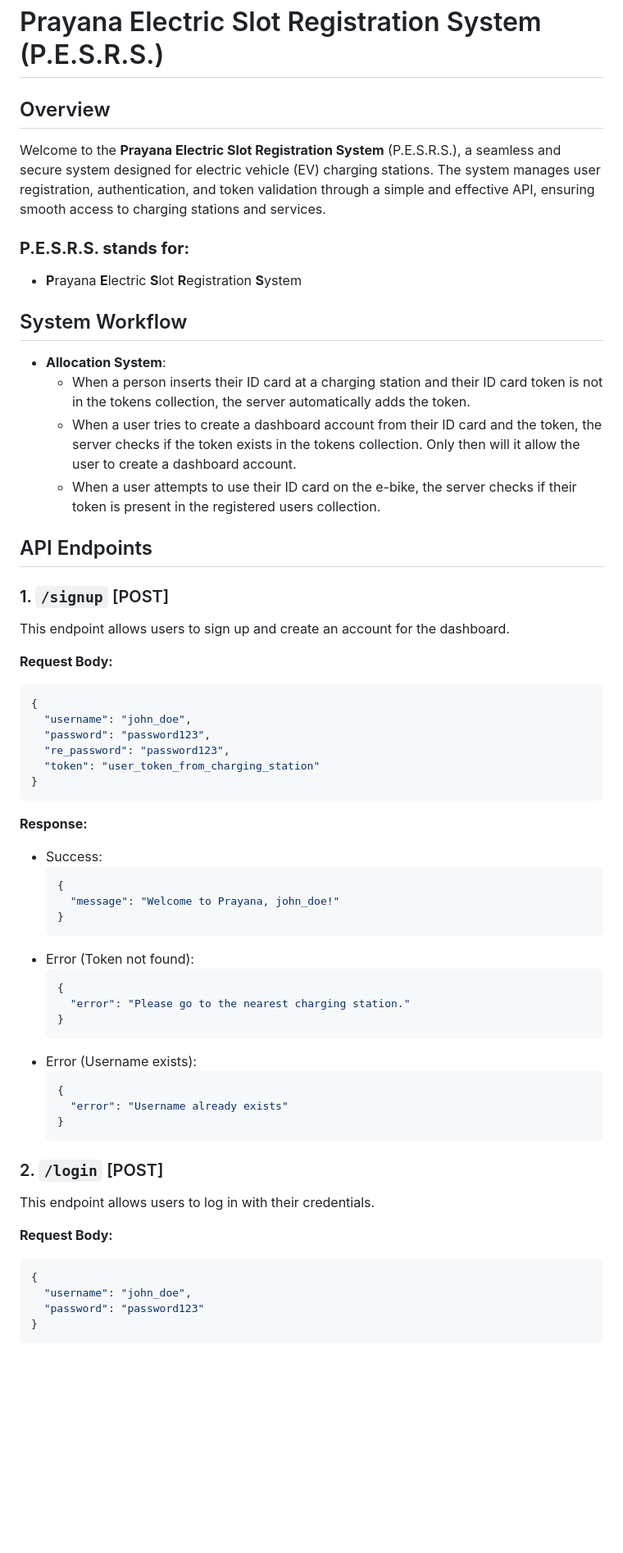
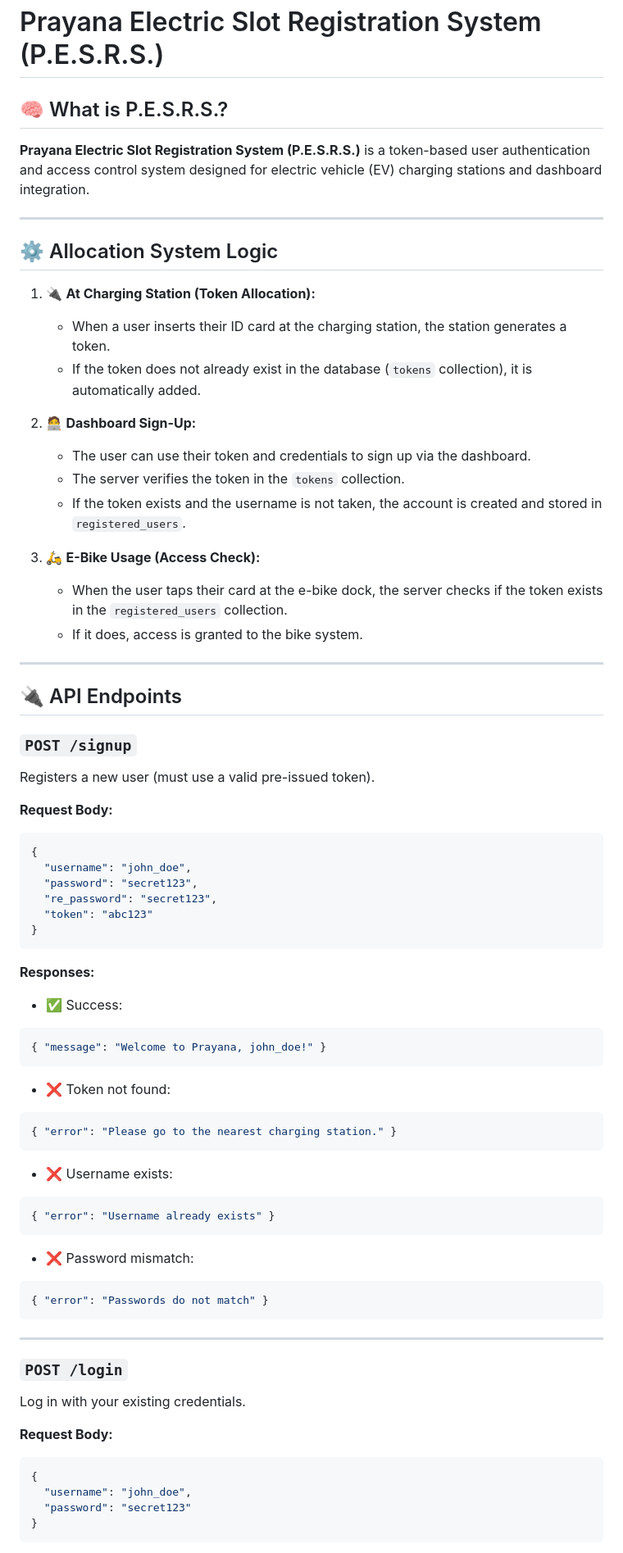
Before and after one commit to Izhaan-Raza/prayanaFinalisedIot, a Markdown page: README.md, the part around one of its changes. Shown at 82% size. Rendered like a GitHub page; blank space fills up the shorter version.

````diff
--- a/README.md
+++ b/README.md
@@ -10,63 +10,72 @@
 
 # Prayana Electric Slot Registration System (P.E.S.R.S.)
 
-## Overview
-Welcome to the **Prayana Electric Slot Registration System** (P.E.S.R.S.), a seamless and secure system designed for electric vehicle (EV) charging stations. The system manages user registration, authentication, and token validation through a simple and effective API, ensuring smooth access to charging stations and services.
+## 🧠 What is P.E.S.R.S.?
 
-### **P.E.S.R.S. stands for:**
-- **P**rayana **E**lectric **S**lot **R**egistration **S**ystem
+**Prayana Electric Slot Registration System (P.E.S.R.S.)** is a token-based user authentication and access control system designed for electric vehicle (EV) charging stations and dashboard integration.
 
-## System Workflow
-- **Allocation System**:
-  - When a person inserts their ID card at a charging station and their ID card token is not in the tokens collection, the server automatically adds the token.
-  - When a user tries to create a dashboard account from their ID card and the token, the server checks if the token exists in the tokens collection. Only then will it allow the user to create a dashboard account.
-  - When a user attempts to use their ID card on the e-bike, the server checks if their token is present in the registered users collection.
+---
 
+## ⚙️ Allocation System Logic
 
+1. 🔌 **At Charging Station (Token Allocation):**
+   - When a user inserts their ID card at the charging station, the station generates a token.
+   - If the token does not already exist in the database (`tokens` collection), it is automatically added.
 
-## API Endpoints
+2. 🧑‍💻 **Dashboard Sign-Up:**
+   - The user can use their token and credentials to sign up via the dashboard.
+   - The server verifies the token in the `tokens` collection.
+   - If the token exists and the username is not taken, the account is created and stored in `registered_users`.
 
-### 1. `/signup` [POST]
-This endpoint allows users to sign up and create an account for the dashboard.
+3. 🛵 **E-Bike Usage (Access Check):**
+   - When the user taps their card at the e-bike dock, the server checks if the token exists in the `registered_users` collection.
+   - If it does, access is granted to the bike system.
+
+---
+
+## 🔌 API Endpoints
+
+### `POST /signup`
+Registers a new user (must use a valid pre-issued token).
 
 **Request Body:**
 ```json
 {
   "username": "john_doe",
-  "password": "password123",
-  "re_password": "password123",
-  "token": "user_token_from_charging_station"
+  "password": "secret123",
+  "re_password": "secret123",
+  "token": "abc123"
 }
 ```
 
-**Response:**
-- Success:
-  ```json
-  {
-    "message": "Welcome to Prayana, john_doe!"
-  }
-  ```
-- Error (Token not found):
-  ```json
-  {
-    "error": "Please go to the nearest charging station."
-  }
-  ```
-- Error (Username exists):
-  ```json
-  {
-    "error": "Username already exists"
-  }
-  ```
+**Responses:**
+- ✅ Success:
+```json
+{ "message": "Welcome to Prayana, john_doe!" }
+```
+- ❌ Token not found:
+```json
+{ "error": "Please go to the nearest charging station." }
+```
+- ❌ Username exists:
+```json
+{ "error": "Username already exists" }
+```
+- ❌ Password mismatch:
+```json
+{ "error": "Passwords do not match" }
+```
 
-### 2. `/login` [POST]
-This endpoint allows users to log in with their credentials.
+---
+
+### `POST /login`
+Log in with your existing credentials.
 
 **Request Body:**
 ```json
 {
   "username": "john_doe",
-  "password": "password123"
+  "password": "secret123"
 }
 ```
 
````
Also changed, not shown: other parts of README.md (+69 -72 lines).
